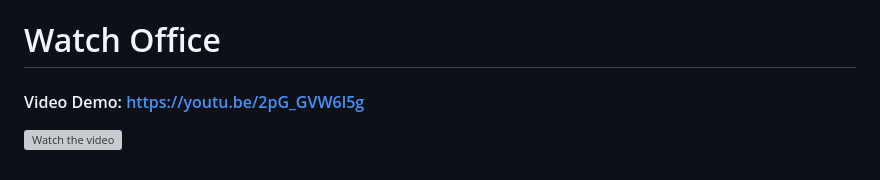
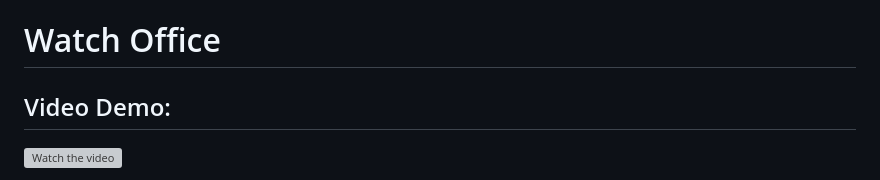
Before and after one commit to Engine82/WatchOffice, a Markdown page: README.md, the part around the change printed below. Rendered like a GitHub page; grey boxes are pictures that could not be loaded.

Commit message:
Embed video demo

```diff
--- a/README.md
+++ b/README.md
@@ -1,4 +1,4 @@
 # Watch Office
 
-#### Video Demo: https://youtu.be/2pG_GVW6l5g
+## Video Demo:
 
```
Also changed, not shown: other parts of README.md (+2 -3 lines).
